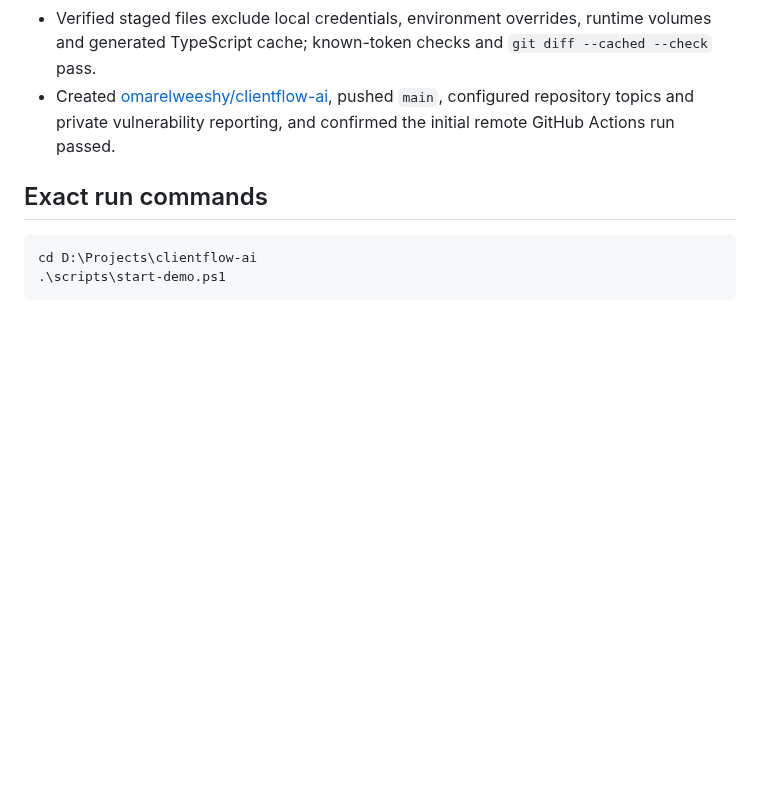
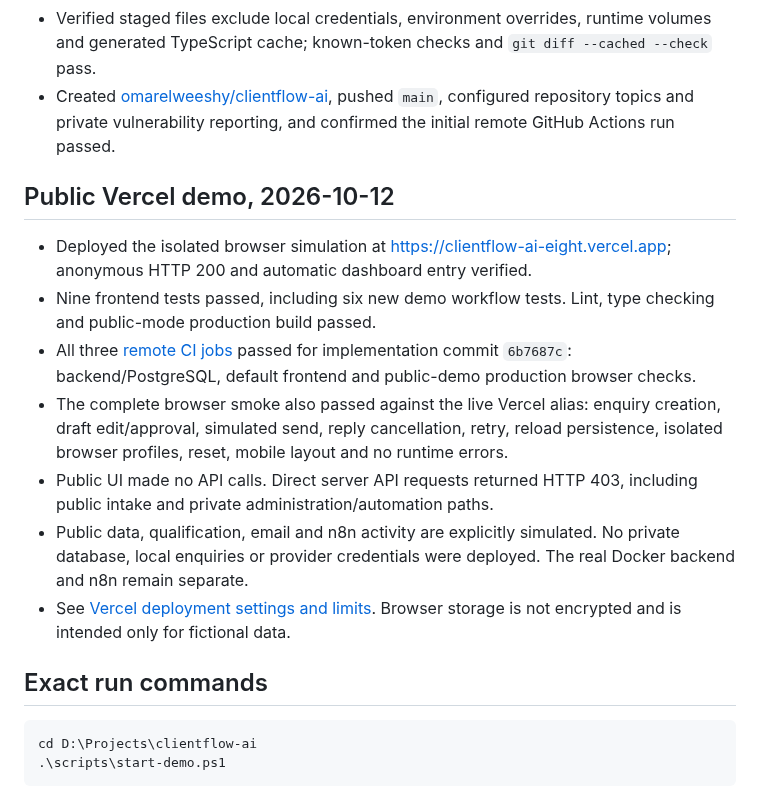
Before and after one commit to omarelweeshy/clientflow-ai, a Markdown page: docs/VERIFICATION.md, the part around the change. GitHub-like rendering; blank space fills up the shorter version.

````diff
--- a/docs/VERIFICATION.md
+++ b/docs/VERIFICATION.md
@@ -88,6 +88,16 @@ The application runs end to end **in local demo mode**. It is not claimed ready
 - Verified staged files exclude local credentials, environment overrides, runtime volumes and generated TypeScript cache; known-token checks and `git diff --cached --check` pass.
 - Created [omarelweeshy/clientflow-ai](https://github.com/omarelweeshy/clientflow-ai), pushed `main`, configured repository topics and private vulnerability reporting, and confirmed the initial remote GitHub Actions run passed.
 
+## Public Vercel demo, 2026-10-12
+
+- Deployed the isolated browser simulation at <https://clientflow-ai-eight.vercel.app>; anonymous HTTP 200 and automatic dashboard entry verified.
+- Nine frontend tests passed, including six new demo workflow tests. Lint, type checking and public-mode production build passed.
+- All three [remote CI jobs](https://github.com/omarelweeshy/clientflow-ai/actions/runs/38176032539) passed for implementation commit `6b7687c`: backend/PostgreSQL, default frontend and public-demo production browser checks.
+- The complete browser smoke also passed against the live Vercel alias: enquiry creation, draft edit/approval, simulated send, reply cancellation, retry, reload persistence, isolated browser profiles, reset, mobile layout and no runtime errors.
+- Public UI made no API calls. Direct server API requests returned HTTP 403, including public intake and private administration/automation paths.
+- Public data, qualification, email and n8n activity are explicitly simulated. No private database, local enquiries or provider credentials were deployed. The real Docker backend and n8n remain separate.
+- See [Vercel deployment settings and limits](VERCEL.md). Browser storage is not encrypted and is intended only for fictional data.
+
 ## Exact run commands
 
 ```powershell
````
Also changed, not shown: README.md (+2 -0 lines), docs/VERCEL.md (+6 -0 lines), docs/screenshots/public-demo-desktop.png (added).
